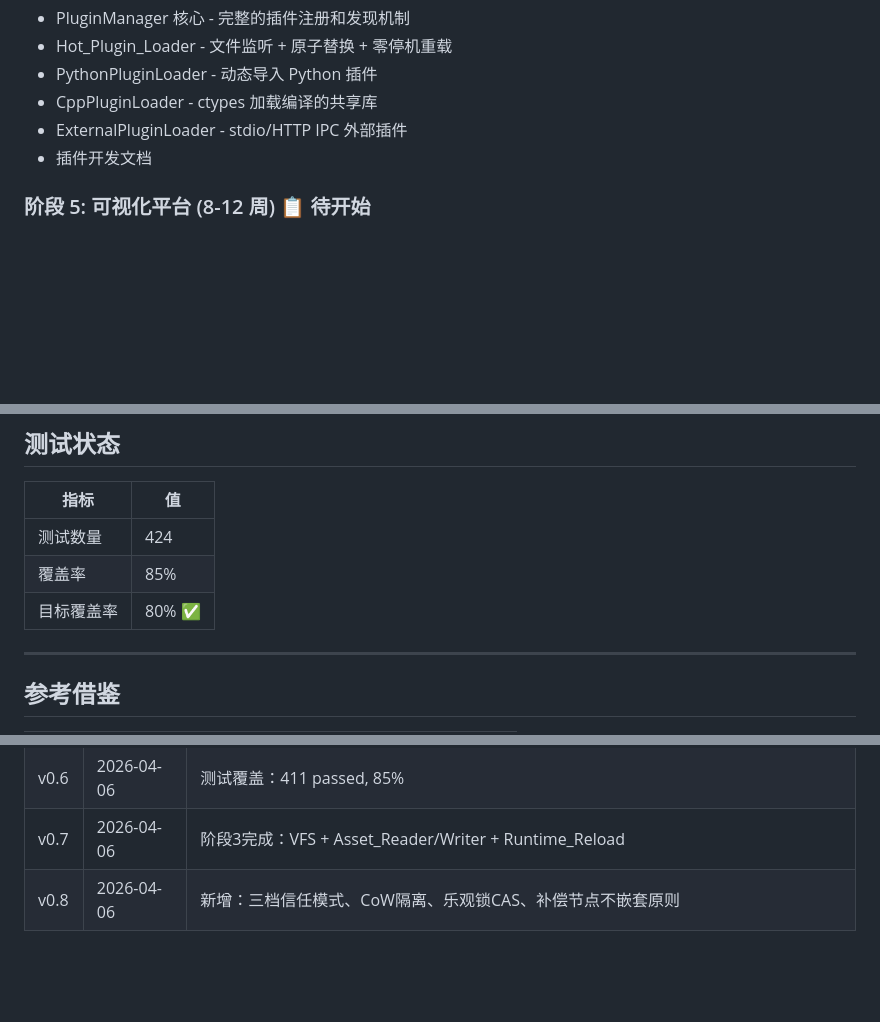
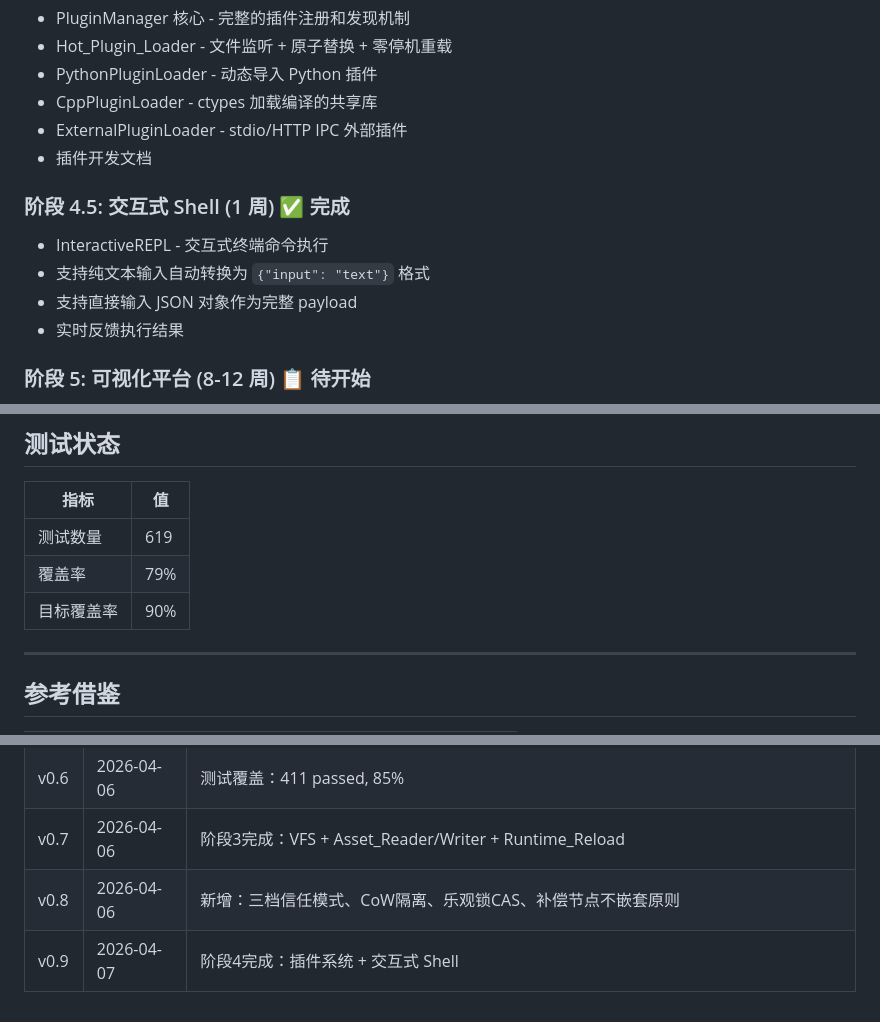
Before and after one commit to Rycbartbad/AgenArc, a Markdown page: ARCHITECTURE.md, 3 parts joined by grey strips. Drawn GitHub-style; blank space fills up the shorter version.

```diff
--- a/ARCHITECTURE.md
+++ b/ARCHITECTURE.md
@@ -974,6 +974,13 @@ agenarc/
 - ExternalPluginLoader - stdio/HTTP IPC 外部插件
 - 插件开发文档
 
+### 阶段 4.5: 交互式 Shell (1 周) ✅ 完成
+
+- InteractiveREPL - 交互式终端命令执行
+- 支持纯文本输入自动转换为 `{"input": "text"}` 格式
+- 支持直接输入 JSON 对象作为完整 payload
+- 实时反馈执行结果
+
 ### 阶段 5: 可视化平台 (8-12 周) 📋 待开始
 
 - React + TypeScript Canvas
@@ -1006,9 +1013,9 @@ agenarc/
 
 | 指标 | 值 |
 |------|-----|
-| 测试数量 | 424 |
-| 覆盖率 | 85% |
-| 目标覆盖率 | 80% ✅ |
+| 测试数量 | 619 |
+| 覆盖率 | 79% |
+| 目标覆盖率 | 90% |
 
 ---
 
@@ -1037,3 +1044,4 @@ agenarc/
 | v0.6 | 2026-04-06 | 测试覆盖：411 passed, 85% |
 | v0.7 | 2026-04-06 | 阶段3完成：VFS + Asset_Reader/Writer + Runtime_Reload |
 | v0.8 | 2026-04-06 | 新增：三档信任模式、CoW隔离、乐观锁CAS、补偿节点不嵌套原则 |
+| v0.9 | 2026-04-07 | 阶段4完成：插件系统 + 交互式 Shell |
```
Also changed, not shown: README.md (+10 -7 lines), docs/agents.md (+38 -1 lines).
